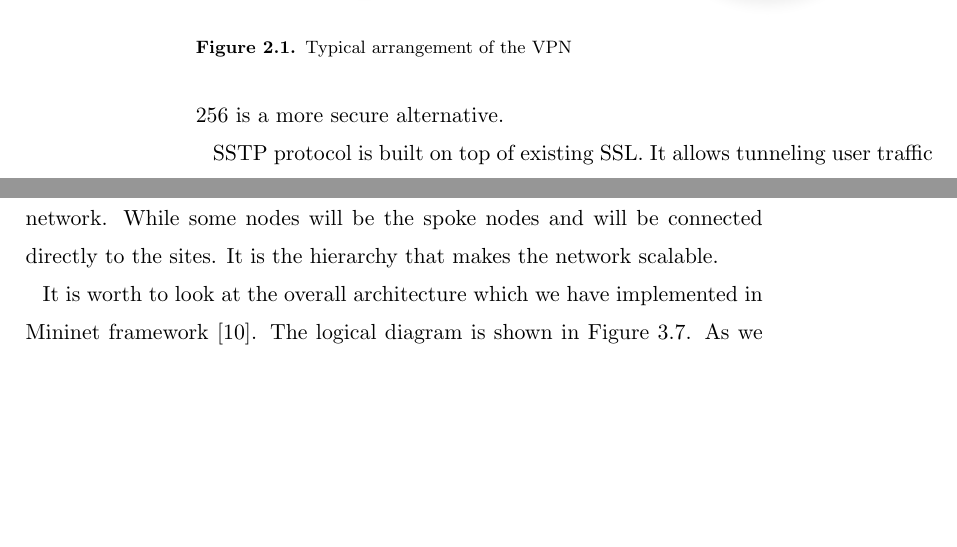
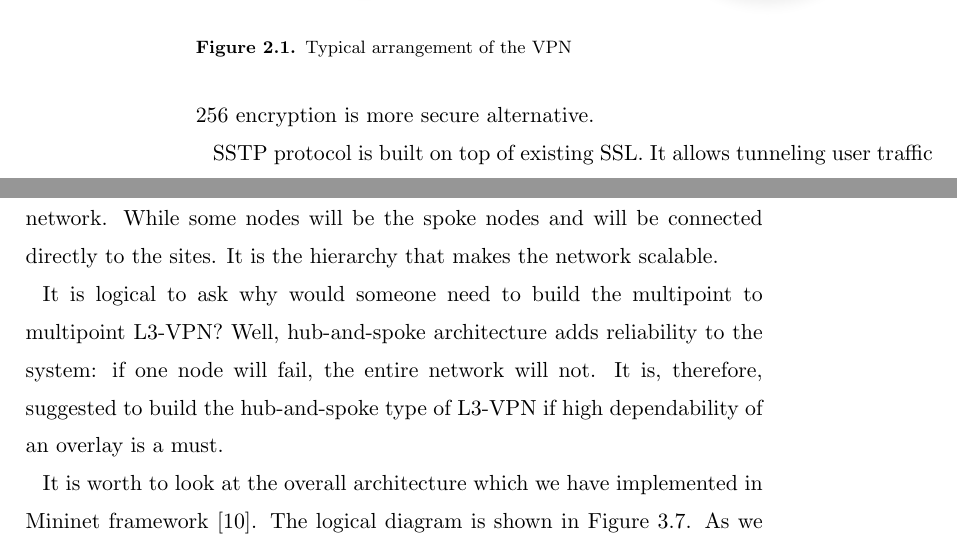
Before and after one commit to dmitriykuptsov/whatif, a LaTeX thesis (book.tex, which reads intro.tex): two parts of pages 19 and 28 of 34, joined at a grey line, cut so that both start at the same text, the shorter picture padded with empty space. Compiled offline with pdfLaTeX; a LaTeX package or settings file that is missing is left out.

Commit message:
Added paragraph about the rational of L3-VPN

```diff
--- a/intro.tex
+++ b/intro.tex
@@ -473,7 +473,7 @@ weak Microsoft Point-to-Point Encryption (MPPE), which is considered insecure. P
 GRE and PPP protocols under a single umbrella. It is the PPP protocol~\cite{tcpip}
 that provides such services as authentication (using MS-CHAPv2, PAP or strong EAP protocol)
 and link configuration (\ie using Link Control Protocol (LCP)). Overall, it is not recommended
-to use PPTP in modern VPN setups. L2TP with IPSec AES-256 is a more secure alternative.
+to use PPTP in modern VPN setups. L2TP with IPSec AES-256 encryption is more secure alternative.
 
 SSTP protocol is built on top of existing SSL. It allows tunneling user traffic over protected
 channel, and yet the traffic looks like normal HTTPS traffic to service providers.
@@ -750,6 +750,12 @@ of the overlay network. While some nodes will be the spoke nodes
 and will be connected directly to the sites. It is the hierarchy
 that makes the network scalable.
 
+It is logical to ask why would someone need to build the multipoint to
+multipoint L3-VPN? Well, hub-and-spoke architecture adds reliability
+to the system: if one node will fail, the entire network will not.
+It is, therefore, suggested to build the hub-and-spoke type of L3-VPN
+if high dependability of an overlay is a must.
+
 It is worth to look at the overall architecture which we have implemented in
 Mininet framework~\cite{hip-l3vpn}. The logical diagram is shown in Figure~\ref{fig:l3vpn}.
 As we have already mentioned, the architecture of the distributed
```
Also changed, not shown: intro.tex (2 more changed lines), 1 other file.
